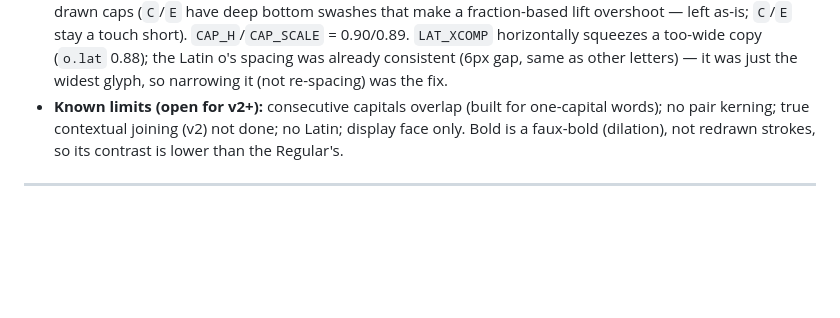
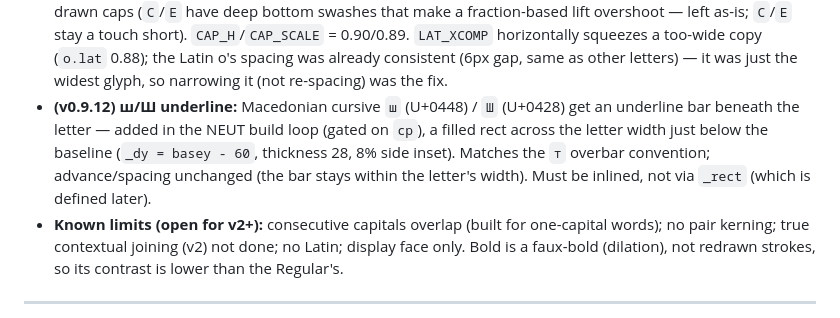
Before and after one commit to Goran-Arsov/makedonka-cursive, a Markdown page: macedonian-cursive-font-handoff.md, the part around the change. Drawn GitHub-style; blank space fills up the shorter version.

```diff
--- a/macedonian-cursive-font-handoff.md
+++ b/macedonian-cursive-font-handoff.md
@@ -151,6 +151,10 @@ vectorizing the Wikimedia chart (see *Source material* below).
   stay a touch short). `CAP_H`/`CAP_SCALE` = 0.90/0.89. `LAT_XCOMP` horizontally squeezes a too-wide copy
   (`o.lat` 0.88); the Latin o's spacing was already consistent (6px gap, same as other letters) — it was just
   the widest glyph, so narrowing it (not re-spacing) was the fix.
+- **(v0.9.12) ш/Ш underline:** Macedonian cursive `ш` (U+0448) / `Ш` (U+0428) get an underline bar beneath the
+  letter — added in the NEUT build loop (gated on `cp`), a filled rect across the letter width just below the
+  baseline (`_dy = basey - 60`, thickness 28, 8% side inset). Matches the `т` overbar convention; advance/spacing
+  unchanged (the bar stays within the letter's width). Must be inlined, not via `_rect` (which is defined later).
 - **Known limits (open for v2+):** consecutive capitals overlap (built for
   one-capital words); no pair kerning; true contextual joining (v2) not done; no
   Latin; display face only. Bold is a faux-bold (dilation), not redrawn strokes,
```
Also changed, not shown: README.md (+1 -1 lines), followups.md (+5 -4 lines), specimen.png, 12 other files.
